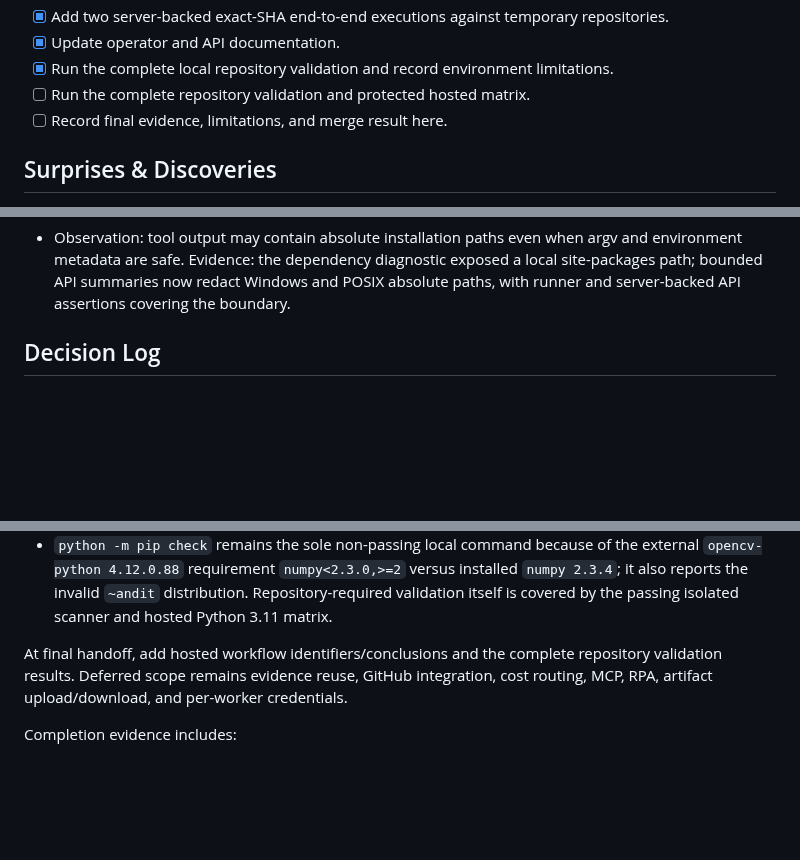
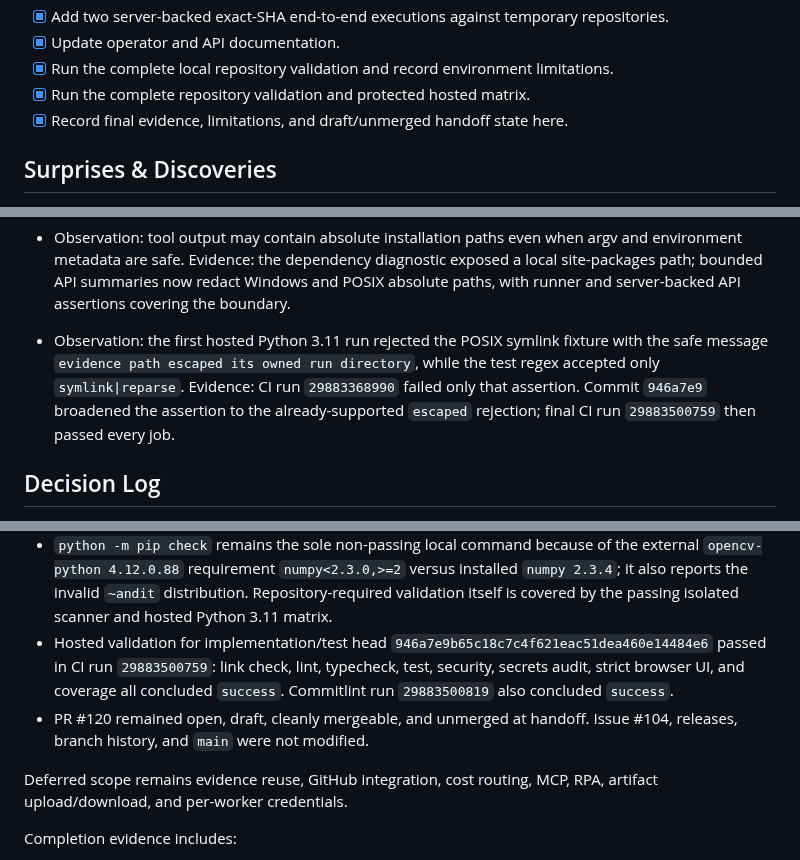
Before and after one commit to Nobodyworld/dev-agent-switchboard, a Markdown page: .agent/execplans/008_exact_sha_validation_evidence.md, 3 parts joined by grey strips. Rendered like a GitHub page; blank space fills up the shorter version.

Commit message:
docs(evidence): record hosted validation handoff

```diff
--- a/.agent/execplans/008_exact_sha_validation_evidence.md
+++ b/.agent/execplans/008_exact_sha_validation_evidence.md
@@ -36,8 +36,8 @@ The compact evidence must identify exactly what was tested, where the trusted ex
 - [x] Add two server-backed exact-SHA end-to-end executions against temporary repositories.
 - [x] Update operator and API documentation.
 - [x] Run the complete local repository validation and record environment limitations.
-- [ ] Run the complete repository validation and protected hosted matrix.
-- [ ] Record final evidence, limitations, and merge result here.
+- [x] Run the complete repository validation and protected hosted matrix.
+- [x] Record final evidence, limitations, and draft/unmerged handoff state here.
 
 ## Surprises & Discoveries
 
@@ -76,6 +76,9 @@ The compact evidence must identify exactly what was tested, where the trusted ex
 
 - Observation: tool output may contain absolute installation paths even when argv and environment metadata are safe.
   Evidence: the dependency diagnostic exposed a local site-packages path; bounded API summaries now redact Windows and POSIX absolute paths, with runner and server-backed API assertions covering the boundary.
+
+- Observation: the first hosted Python 3.11 run rejected the POSIX symlink fixture with the safe message `evidence path escaped its owned run directory`, while the test regex accepted only `symlink|reparse`.
+  Evidence: CI run `29883368990` failed only that assertion. Commit `946a7e9` broadened the assertion to the already-supported `escaped` rejection; final CI run `29883500759` then passed every job.
 
 ## Decision Log
 
@@ -129,8 +132,10 @@ Implementation is complete pending the full local and hosted validation matrix.
 - Complete local validation: pre-commit passed every hook; TODO metadata, standalone Ruff, Black, and Mypy (161 source files) passed; final full pytest reported 367 passed and 4 skipped; strict Playwright reported 2 passed with no skips; the instrumented suite before the final sentinel-only regression reported 366 passed and 4 skipped with 93% aggregate measured coverage; every configured module threshold passed (lowest measured configured module: 87.76% against an 80% threshold).
 - Security and documentation validation: Bandit 1.8.6 passed under isolated CPython 3.11, matching CI. The shared CPython 3.14 installation cannot produce a valid Bandit scan because Bandit accesses the removed `ast.Constant.s` attribute, and its CLI shim is missing due to an invalid `~andit` distribution. `pip-audit` found no known vulnerabilities, Gitleaks found no leaks across 199 commits, and Lychee passed with two redirect hints.
 - `python -m pip check` remains the sole non-passing local command because of the external `opencv-python 4.12.0.88` requirement `numpy<2.3.0,>=2` versus installed `numpy 2.3.4`; it also reports the invalid `~andit` distribution. Repository-required validation itself is covered by the passing isolated scanner and hosted Python 3.11 matrix.
+- Hosted validation for implementation/test head `946a7e9b65c18c7c4f621eac51dea460e14484e6` passed in CI run `29883500759`: link check, lint, typecheck, test, security, secrets audit, strict browser UI, and coverage all concluded `success`. Commitlint run `29883500819` also concluded `success`.
+- PR #120 remained open, draft, cleanly mergeable, and unmerged at handoff. Issue #104, releases, branch history, and `main` were not modified.
 
-At final handoff, add hosted workflow identifiers/conclusions and the complete repository validation results. Deferred scope remains evidence reuse, GitHub integration, cost routing, MCP, RPA, artifact upload/download, and per-worker credentials.
+Deferred scope remains evidence reuse, GitHub integration, cost routing, MCP, RPA, artifact upload/download, and per-worker credentials.
 
 Completion evidence includes:
 
```
